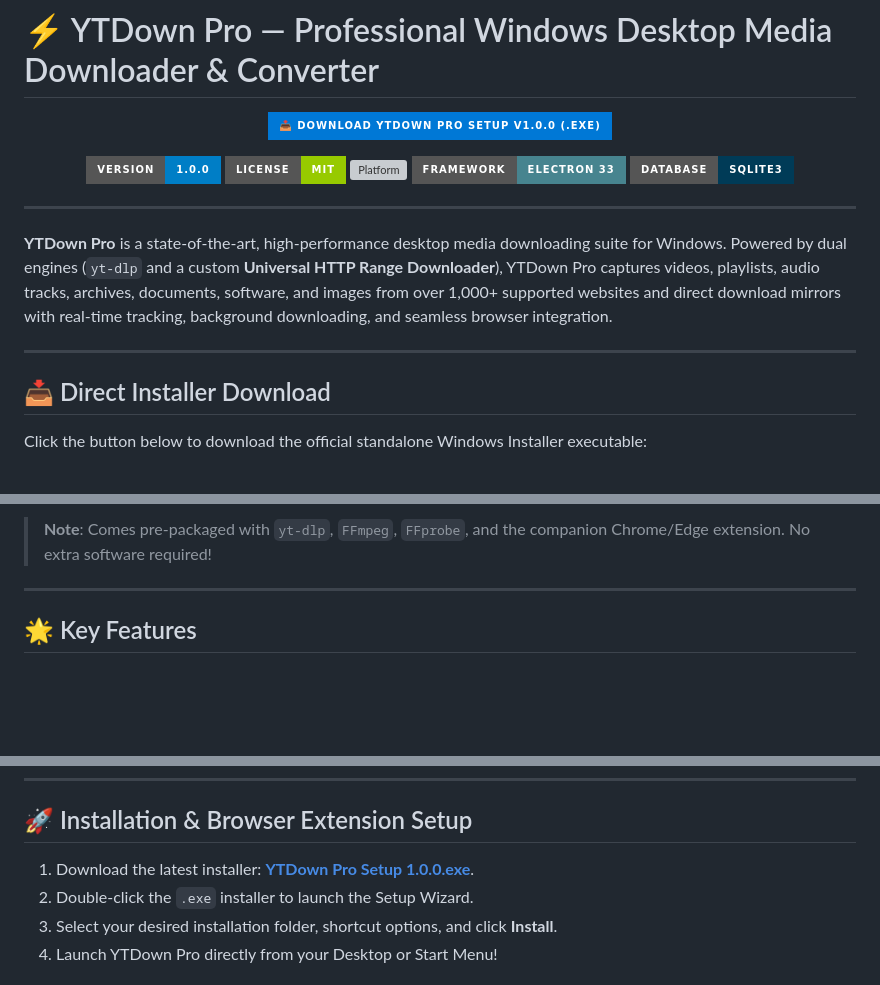
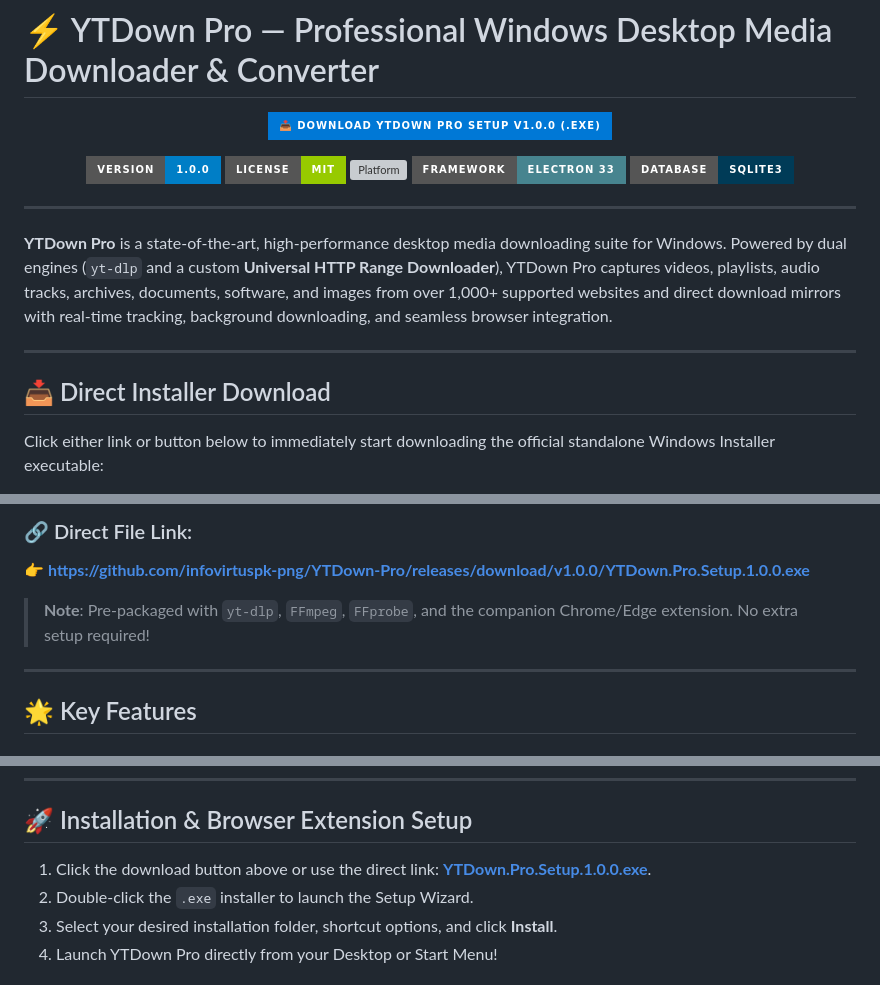
Before and after one commit to infovirtuspk-png/YTDown-Pro, a Markdown page: README.md, 3 parts joined by grey strips. Drawn GitHub-style; badges without logos; blank space fills up the shorter version; grey boxes are pictures that could not be loaded.

Commit message:
docs: add target=_blank and direct link for 1-click exe auto download

```diff
--- a/README.md
+++ b/README.md
@@ -22,6 +22,6 @@
 
 ## 📥 Direct Installer Download
 
-Click the button below to download the official standalone Windows Installer executable:
+Click either link or button below to immediately start downloading the official standalone Windows Installer executable:
 
 <p align="center">
@@ -30,7 +30,10 @@ Click the button below to download the official standalone Windows Installer exe
   </a>
 </p>
 
-> **Note**: Comes pre-packaged with `yt-dlp`, `FFmpeg`, `FFprobe`, and the companion Chrome/Edge extension. No extra software required!
+### 🔗 Direct File Link:
+👉 [**https://github.com/infovirtuspk-png/YTDown-Pro/releases/download/v1.0.0/YTDown.Pro.Setup.1.0.0.exe**](https://github.com/infovirtuspk-png/YTDown-Pro/releases/download/v1.0.0/YTDown.Pro.Setup.1.0.0.exe)
+
+> **Note**: Pre-packaged with `yt-dlp`, `FFmpeg`, `FFprobe`, and the companion Chrome/Edge extension. No extra setup required!
 
 ---
 
@@ -83,7 +86,7 @@ Click the button below to download the official standalone Windows Installer exe
 
 ## 🚀 Installation & Browser Extension Setup
 
-1. Download the latest installer: [**YTDown Pro Setup 1.0.0.exe**](https://github.com/infovirtuspk-png/YTDown-Pro/releases/download/v1.0.0/YTDown.Pro.Setup.1.0.0.exe).
+1. Click the download button above or use the direct link: [**YTDown.Pro.Setup.1.0.0.exe**](https://github.com/infovirtuspk-png/YTDown-Pro/releases/download/v1.0.0/YTDown.Pro.Setup.1.0.0.exe).
 2. Double-click the `.exe` installer to launch the Setup Wizard.
 3. Select your desired installation folder, shortcut options, and click **Install**.
 4. Launch YTDown Pro directly from your Desktop or Start Menu!
```
Also changed, not shown: other parts of README.md (+4 -4 lines).
